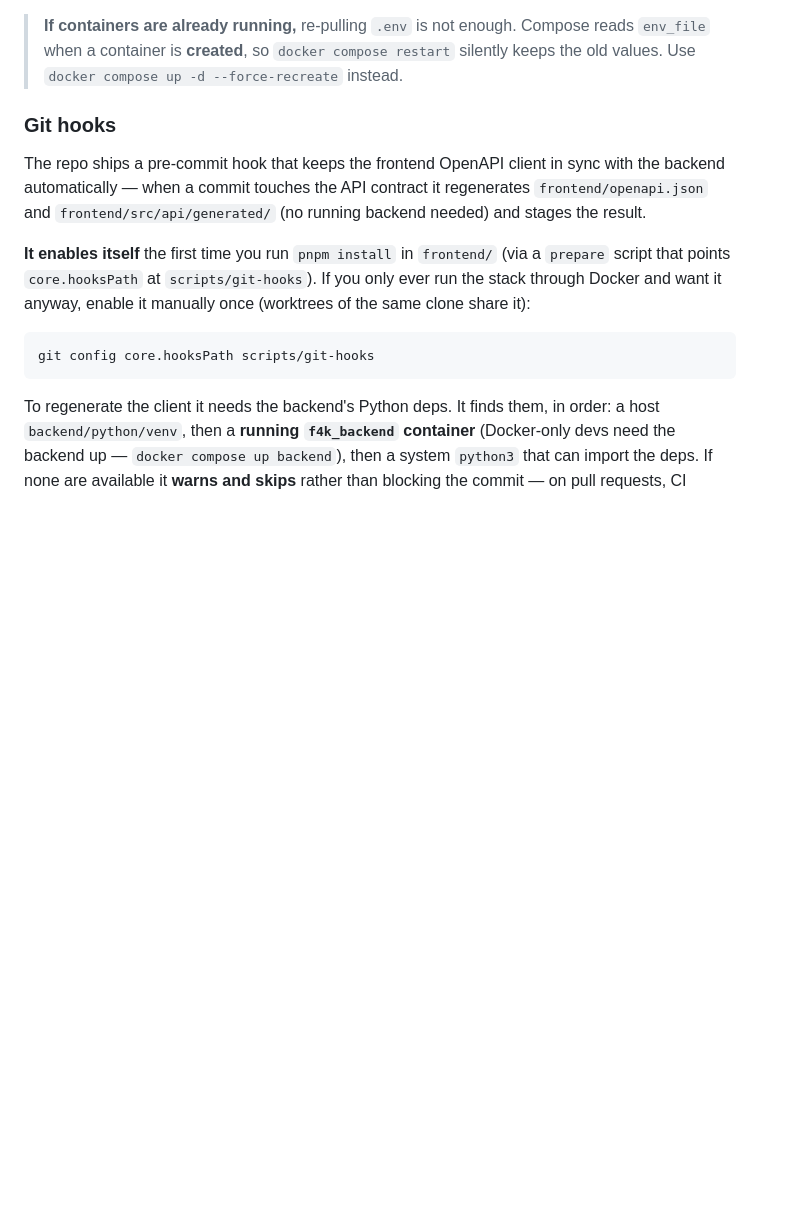
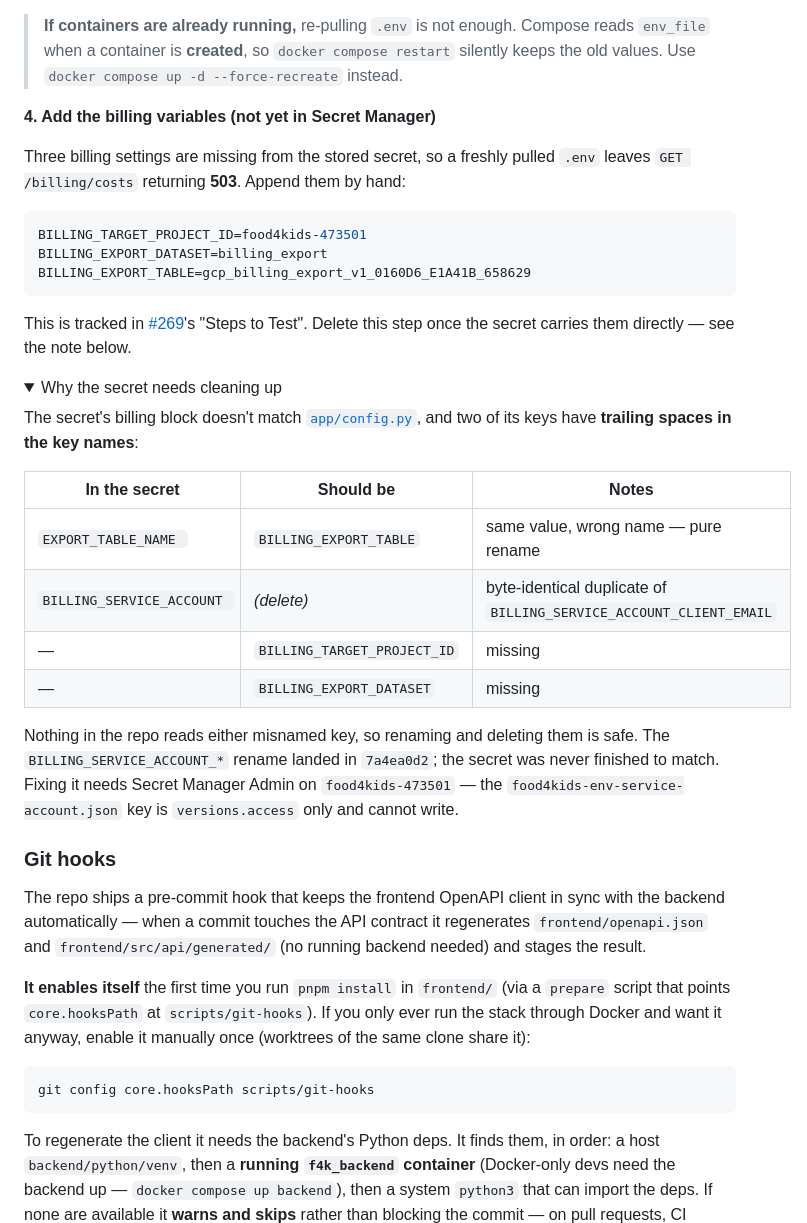
Before and after one commit to uwblueprint/food4kids, a Markdown page: README.md, the part around one of its changes. GitHub-like rendering; folded sections open; blank space fills up the shorter version.

Commit message:
Document the billing vars missing from Secret Manager
A freshly pulled `.env` leaves `GET /billing/costs` returning 503, because
three settings the config expects are not in the stored secret. The workaround
exists only in #269's "Steps to Test", so every new dev hits the 503 and has to
go find a PR description to get past it. Put it in the README instead.

Verified locally: appending the three variables and recreating the backend takes
the endpoint from 503 to 200.

Also records what is actually wrong with the secret, since the fix needs Secret
Manager Admin and so cannot land in this repo:

- `EXPORT_TABLE_NAME ` holds exactly the value `BILLING_EXPORT_TABLE` expects,
  so it is a pure rename.
- `BILLING_SERVICE_ACCOUNT ` is a byte-identical duplicate of
  `BILLING_SERVICE_ACCOUNT_CLIENT_EMAIL` three lines below it, so it can go.
- Both of those key names carry a trailing space.
- `BILLING_TARGET_PROJECT_ID` and `BILLING_EXPORT_DATASET` are absent.

Nothing in the repo reads either misnamed key, so the rename and deletion are
safe. The `BILLING_SERVICE_ACCOUNT_*` rename landed in 7a4ea0d2 and is current
on main -- the secret was never finished to match, rather than the config being
stale.

Co-Authored-By: Claude Opus 5 <noreply@anthropic.com>

````diff
--- a/README.md
+++ b/README.md
@@ -94,3 +94,36 @@ This writes `.env` to the repo root. You still need `frontend/.env` from the PL.
 > **If containers are already running,** re-pulling `.env` is not enough. Compose reads
 > `env_file` when a container is **created**, so `docker compose restart` silently keeps the
 > old values. Use `docker compose up -d --force-recreate` instead.
+
+**4. Add the billing variables (not yet in Secret Manager)**
+
+Three billing settings are missing from the stored secret, so a freshly pulled `.env` leaves
+`GET /billing/costs` returning **503**. Append them by hand:
+
+```bash
+BILLING_TARGET_PROJECT_ID=food4kids-473501
+BILLING_EXPORT_DATASET=billing_export
+BILLING_EXPORT_TABLE=gcp_billing_export_v1_0160D6_E1A41B_658629
+```
+
+This is tracked in [#269](https://github.com/uwblueprint/food4kids/pull/269)'s "Steps to Test".
+Delete this step once the secret carries them directly — see the note below.
+
+<details>
+<summary>Why the secret needs cleaning up</summary>
+
+The secret's billing block doesn't match [`app/config.py`](backend/python/app/config.py), and
+two of its keys have **trailing spaces in the key names**:
+
+| In the secret | Should be | Notes |
+| ------------- | --------- | ----- |
+| `EXPORT_TABLE_NAME ` | `BILLING_EXPORT_TABLE` | same value, wrong name — pure rename |
+| `BILLING_SERVICE_ACCOUNT ` | *(delete)* | byte-identical duplicate of `BILLING_SERVICE_ACCOUNT_CLIENT_EMAIL` |
+| — | `BILLING_TARGET_PROJECT_ID` | missing |
+| — | `BILLING_EXPORT_DATASET` | missing |
+
+Nothing in the repo reads either misnamed key, so renaming and deleting them is safe. The
+`BILLING_SERVICE_ACCOUNT_*` rename landed in `7a4ea0d2`; the secret was never finished to
+match. Fixing it needs Secret Manager Admin on `food4kids-473501` — the
+`food4kids-env-service-account.json` key is `versions.access` only and cannot write.
+
````
Also changed, not shown: other parts of README.md (+1 -0 lines).
